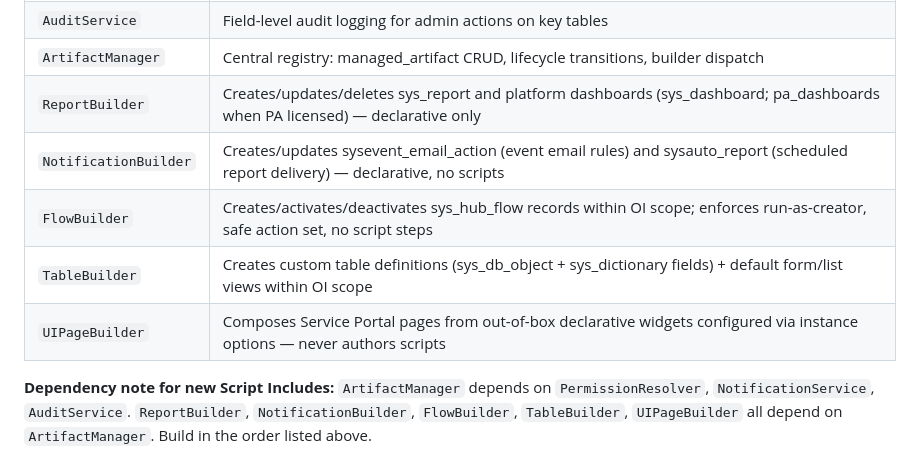
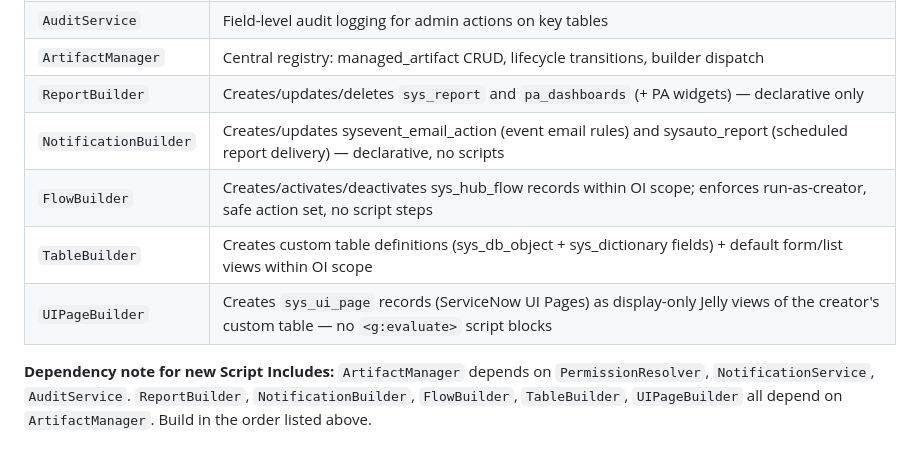
Before and after one commit to nassim-louzaoui/ServiceNow-Solutions, a Markdown page: docs/solution-architecture.md, the part around one of its changes. GitHub-like rendering.

```diff
--- a/docs/solution-architecture.md
+++ b/docs/solution-architecture.md
@@ -1083,11 +1075,11 @@ Dependency order determines build sequence in step 4.
 | `CopilotBridge` | GitHub Copilot API: write-only PAT access, timeout, fallback, phrase merge, deliverable spec |
 | `AuditService` | Field-level audit logging for admin actions on key tables |
 | `ArtifactManager` | Central registry: managed_artifact CRUD, lifecycle transitions, builder dispatch |
-| `ReportBuilder` | Creates/updates/deletes sys_report and platform dashboards (sys_dashboard; pa_dashboards when PA licensed) — declarative only |
+| `ReportBuilder` | Creates/updates/deletes `sys_report` and `pa_dashboards` (+ PA widgets) — declarative only |
 | `NotificationBuilder` | Creates/updates sysevent_email_action (event email rules) and sysauto_report (scheduled report delivery) — declarative, no scripts |
 | `FlowBuilder` | Creates/activates/deactivates sys_hub_flow records within OI scope; enforces run-as-creator, safe action set, no script steps |
 | `TableBuilder` | Creates custom table definitions (sys_db_object + sys_dictionary fields) + default form/list views within OI scope |
-| `UIPageBuilder` | Composes Service Portal pages from out-of-box declarative widgets configured via instance options — never authors scripts |
+| `UIPageBuilder` | Creates `sys_ui_page` records (ServiceNow UI Pages) as display-only Jelly views of the creator's custom table — no `<g:evaluate>` script blocks |
 
 **Dependency note for new Script Includes:**
 `ArtifactManager` depends on `PermissionResolver`, `NotificationService`, `AuditService`.
```
Also changed, not shown: other parts of docs/solution-architecture.md (+15 -23 lines).
